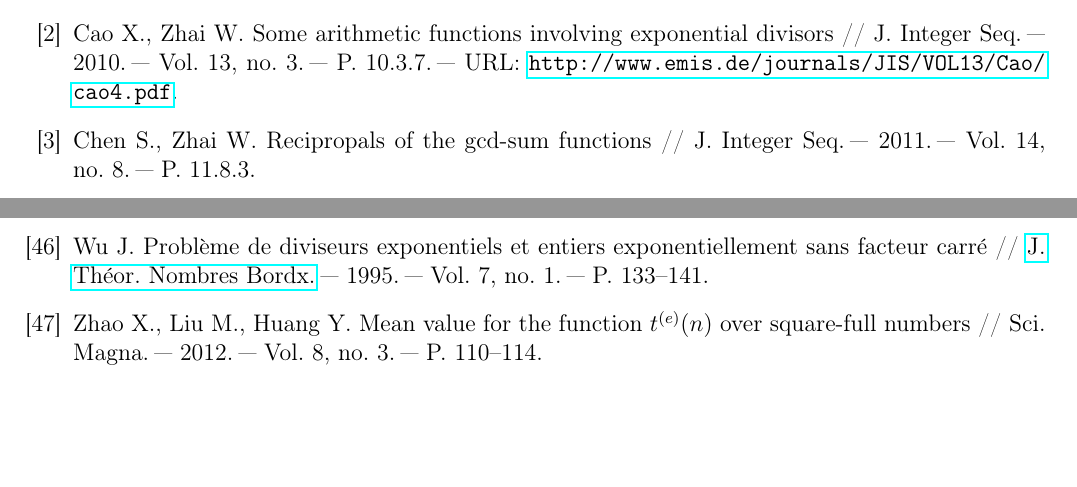
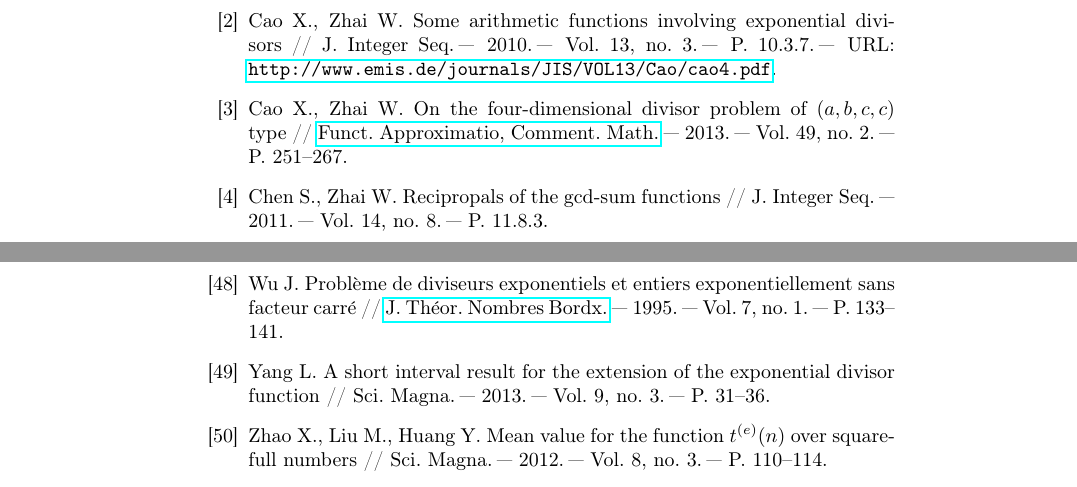
Before and after one commit to Bodigrim/expdiv-bibliography, a LaTeX document (bibliography.tex): two parts of pages 1 and 3 of 3 before the commit and two parts of pages 1 and 4 of 4 after it, joined at a grey line, cut so that both start at the same text, the shorter picture padded with empty space. Compiled offline with pdfLaTeX.

Commit message:
Update bibliography.tex

```diff
--- a/bibliography.tex
+++ b/bibliography.tex
@@ -1,21 +1,13 @@
-\documentclass[12pt,a4paper]{article}
+\documentclass{article}
 \usepackage[utf8]{inputenc}
 \usepackage[T2A]{fontenc}
 \usepackage[english]{babel}
-
 \usepackage{amsfonts,amsmath,amssymb,mathtext,latexsym}
-
-\usepackage{geometry} \geometry{top=1.5cm} \geometry{bottom=1.5cm} \geometry{left=1.5cm} \geometry{right=1.5cm}
-
 \usepackage{hyperref}
-
 \begin{document}
-
 \title{Functions involving exponential divisors: bibliography}
 \author{Andrew V. Lelechenko}
-
 \maketitle
-
 \def\refname{}
 \begin{thebibliography}{10}
 \def\selectlanguageifdefined#1{
@@ -46,6 +38,16 @@
 \newblock Vol.~13, no.~3. \BibDash
 \newblock P.~10.3.7. \BibDash
 \newblock URL: \BibUrl{http://www.emis.de/journals/JIS/VOL13/Cao/cao4.pdf}.
+
+\bibitem{caozhai2013}
+\selectlanguageifdefined{english}
+\BibEmph{Cao~X., Zhai~W.} On the four-dimensional divisor problem of
+  $(a,b,c,c)$ type~//
+  \href{http://dx.doi.org/10.7169/facm/2013.49.2.5}{\BibEmph{Funct.
+  Approximatio, Comment. Math.}} \BibDash
+\newblock 2013. \BibDash
+\newblock Vol.~49, no.~2. \BibDash
+\newblock P.~251--267.
 
 \bibitem{chen2011}
 \selectlanguageifdefined{english}
@@ -418,6 +428,14 @@
 \newblock Vol.~7, no.~1. \BibDash
 \newblock P.~133--141.
 
+\bibitem{yang2013}
+\selectlanguageifdefined{english}
+\BibEmph{Yang~L.} A short interval result for the extension of the exponential
+  divisor function~// \BibEmph{Sci. Magna}. \BibDash
+\newblock 2013. \BibDash
+\newblock Vol.~9, no.~3. \BibDash
+\newblock P.~31--36.
+
 \bibitem{zhao2012}
 \selectlanguageifdefined{english}
 \BibEmph{Zhao~X., Liu~M., Huang~Y.} Mean value for the function $t^{(e)}(n)$
```
Also changed, not shown: bibliography.tex (14 more changed lines).
